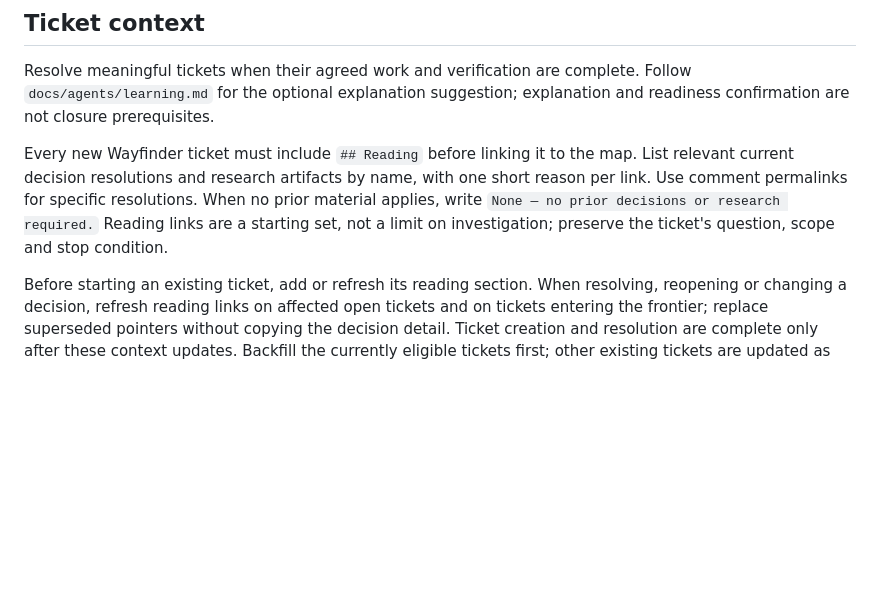
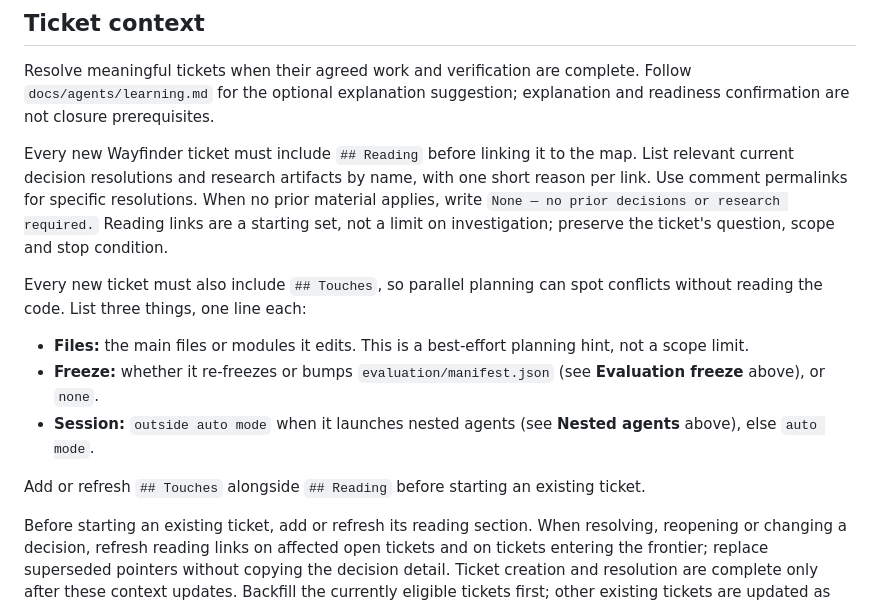
Before and after one commit to danielrispler/Falinks, a Markdown page: docs/agents/ticket-authoring.md, the part around the change. Drawn GitHub-style; blank space fills up the shorter version.

Commit message:
Ticket authoring: require a Touches section for parallel planning
Parallel-safety calls (shared files, manifest bumps, outside-auto-mode
sessions) were grepped from free-text ticket bodies. A fixed section
gives each one a known place.

Co-Authored-By: Claude Opus 5.5 (1M context) <noreply@anthropic.com>

```diff
--- a/docs/agents/ticket-authoring.md
+++ b/docs/agents/ticket-authoring.md
@@ -35,6 +35,14 @@ Resolve meaningful tickets when their agreed work and verification are complete.
 
 Every new Wayfinder ticket must include `## Reading` before linking it to the map. List relevant current decision resolutions and research artifacts by name, with one short reason per link. Use comment permalinks for specific resolutions. When no prior material applies, write `None — no prior decisions or research required.` Reading links are a starting set, not a limit on investigation; preserve the ticket's question, scope and stop condition.
 
+Every new ticket must also include `## Touches`, so parallel planning can spot conflicts without reading the code. List three things, one line each:
+
+- **Files:** the main files or modules it edits. This is a best-effort planning hint, not a scope limit.
+- **Freeze:** whether it re-freezes or bumps `evaluation/manifest.json` (see **Evaluation freeze** above), or `none`.
+- **Session:** `outside auto mode` when it launches nested agents (see **Nested agents** above), else `auto mode`.
+
+Add or refresh `## Touches` alongside `## Reading` before starting an existing ticket.
+
 Before starting an existing ticket, add or refresh its reading section. When resolving, reopening or changing a decision, refresh reading links on affected open tickets and on tickets entering the frontier; replace superseded pointers without copying the decision detail. Ticket creation and resolution are complete only after these context updates. Backfill the currently eligible tickets first; other existing tickets are updated as their prerequisites settle or before work begins.
 
 ## Wayfinder tracker operations
```
